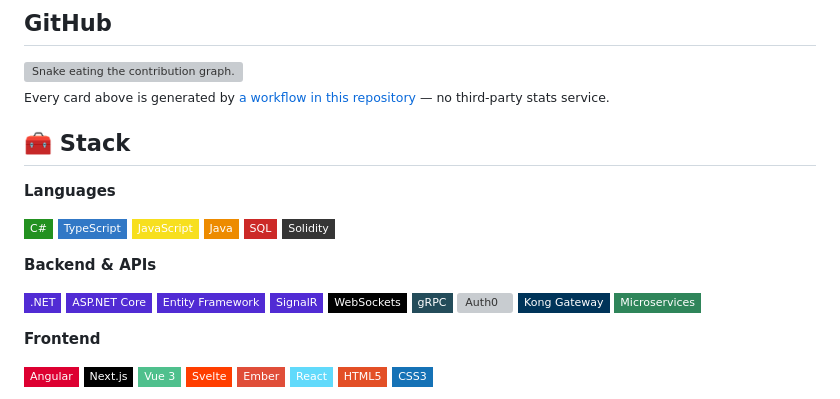
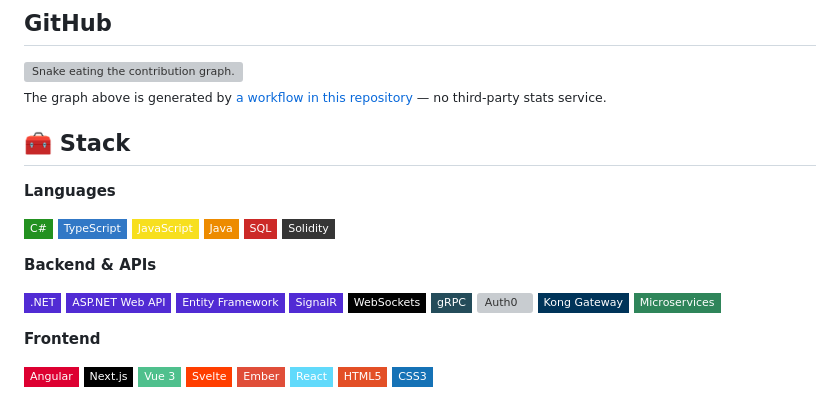
Before and after one commit to phuongfullstack/phuongfullstack, a Markdown page: README.md, the part around the change. GitHub-like rendering; badges without logos; grey boxes are pictures that could not be loaded.

Commit message:
Correct two details the last two commits left behind
Adding the badge stack brought in an ASP.NET Core badge, while the CV
and the other five mentions in this file all say ASP.NET Web API.

Removing the stats, activity and languages images left one image above
the caption, so "every card above is generated by a workflow" now
describes a single contribution graph. Reworded to match.

Not touched: the badge stack and the generated stack card now list the
same technologies twice, about ninety lines apart. Which of the two to
keep is the author's call, so both are left in place.

Co-Authored-By: Claude Opus 5 <noreply@anthropic.com>
Claude-Session: https://claude.ai/code/session_019MQ9owEGMgKkCmFVohYkwc

```diff
--- a/README.md
+++ b/README.md
@@ -156,7 +156,7 @@ A few of them, concretely:
 
 <img src="https://raw.githubusercontent.com/phuongfullstack/phuongfullstack/output/github-snake.svg?v=2" width="100%" alt="Snake eating the contribution graph." />
 
-<sub>Every card above is generated by <a href="https://github.com/phuongfullstack/phuongfullstack/actions/workflows/profile-assets.yml">a workflow in this repository</a> — no third-party stats service.</sub>
+<sub>The graph above is generated by <a href="https://github.com/phuongfullstack/phuongfullstack/actions/workflows/profile-assets.yml">a workflow in this repository</a> — no third-party stats service.</sub>
 
 ## 🧰 Stack
 
@@ -172,7 +172,7 @@ A few of them, concretely:
 **Backend &amp; APIs**
 
 ![.NET](https://img.shields.io/badge/.NET-512BD4?style=flat-square&logo=dotnet&logoColor=white)
-![ASP.NET Core](https://img.shields.io/badge/ASP.NET_Core-512BD4?style=flat-square&logo=dotnet&logoColor=white)
+![ASP.NET Web API](https://img.shields.io/badge/ASP.NET_Web_API-512BD4?style=flat-square&logo=dotnet&logoColor=white)
 ![Entity Framework](https://img.shields.io/badge/Entity_Framework-512BD4?style=flat-square&logo=nuget&logoColor=white)
 ![SignalR](https://img.shields.io/badge/SignalR-512BD4?style=flat-square&logo=dotnet&logoColor=white)
 ![WebSockets](https://img.shields.io/badge/WebSockets-010101?style=flat-square&logo=socketdotio&logoColor=white)
```
